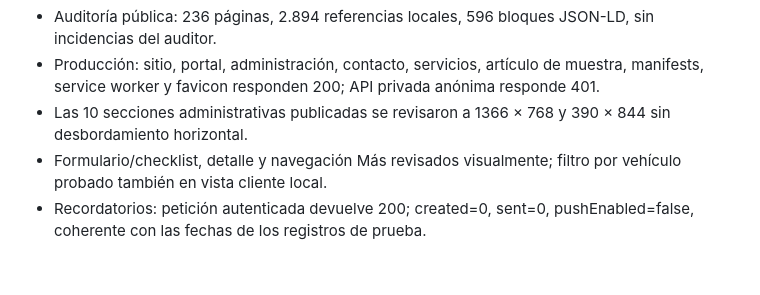
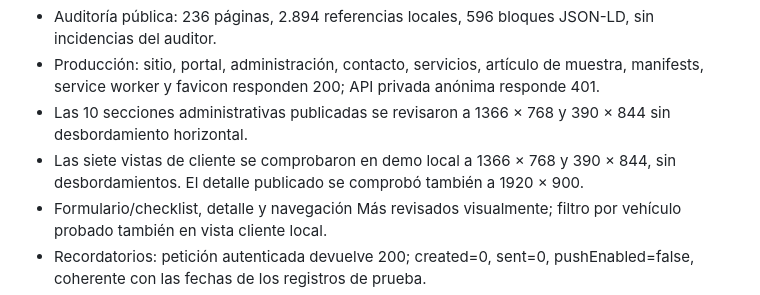
Before and after one commit to frankmercadopeerez-glitch/Detailing-Experts, a Markdown page: ENTREGA-2026-09-23.md, the part around the change. Rendered like a GitHub page; blank space fills up the shorter version.

Commit message:
Document completed mobile and desktop verification

```diff
--- a/ENTREGA-2026-09-23.md
+++ b/ENTREGA-2026-09-23.md
@@ -42,6 +42,7 @@ Cuenta conectada: Cristian Jimenez. La clave existente se guardó como secreto d
 - Auditoría pública: 236 páginas, 2.894 referencias locales, 596 bloques JSON-LD, sin incidencias del auditor.
 - Producción: sitio, portal, administración, contacto, servicios, artículo de muestra, manifests, service worker y favicon responden 200; API privada anónima responde 401.
 - Las 10 secciones administrativas publicadas se revisaron a 1366 × 768 y 390 × 844 sin desbordamiento horizontal.
+- Las siete vistas de cliente se comprobaron en demo local a 1366 × 768 y 390 × 844, sin desbordamientos. El detalle publicado se comprobó también a 1920 × 900.
 - Formulario/checklist, detalle y navegación Más revisados visualmente; filtro por vehículo probado también en vista cliente local.
 - Recordatorios: petición autenticada devuelve 200; created=0, sent=0, pushEnabled=false, coherente con las fechas de los registros de prueba.
 - Copia privada inicial: seis documentos, restauración en emulador ejecutada correctamente. La copia no incluye Firebase Authentication ni los binarios de ImageKit. Dos primeros intentos de restauración fallaron por memoria disponible del PC; el intento con límites de memoria y ejecución directa terminó correctamente.
```
